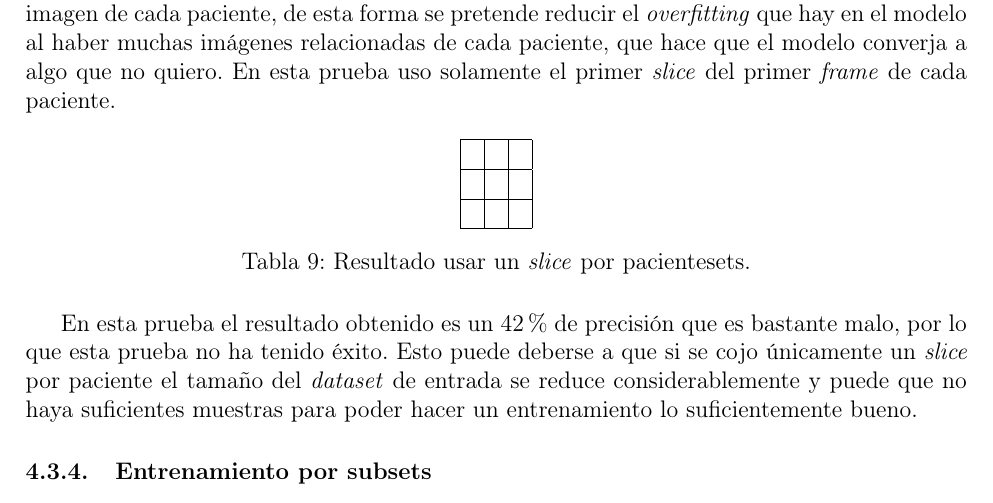
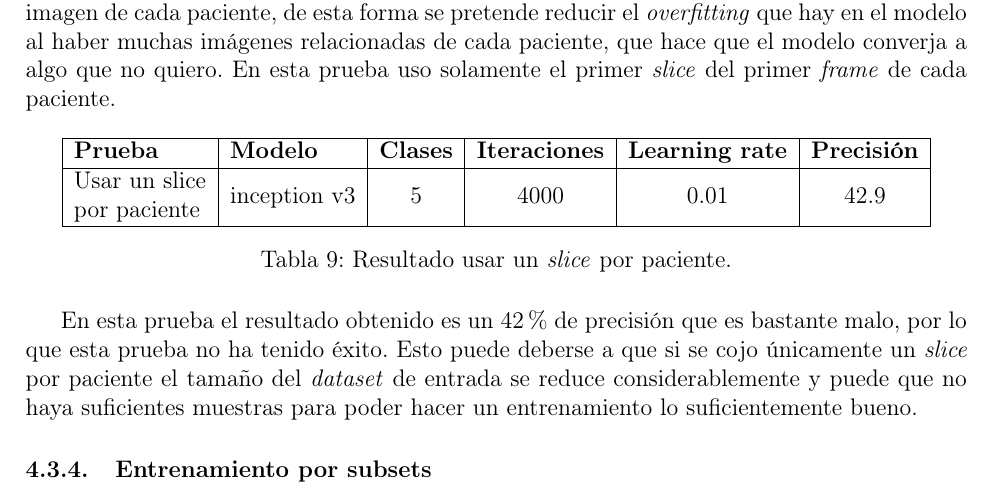
Before and after one commit to Gonzalocl/tfg, a LaTeX document (doc/memoria.tex): part of page 24 of 34, cut so that both start at the same text. Compiled offline with pdfLaTeX.

Commit message:
resultado one slice

```diff
--- a/doc/memoria.tex
+++ b/doc/memoria.tex
@@ -628,13 +628,12 @@ En esta prueba en vez de usar todas las imágenes de todos los pacientes se usa
 
 \begin{table}[H]
 \centering
-\begin{tabular}{|l|l|l|}
+\begin{tabular}{|l|l|l|l|l|l|}
 \hline
- &  &  \\ \hline
- &  &  \\ \hline
- &  &  \\ \hline
+\textbf{Prueba}                                                      & \textbf{Modelo}                   & \textbf{Clases}        & \textbf{Iteraciones}      & \textbf{Learning rate}    & \textbf{Precisión}        \\ \hline
+\begin{tabular}[c]{@{}l@{}}Usar un slice\\ por paciente\end{tabular} & \multicolumn{1}{c|}{inception v3} & \multicolumn{1}{c|}{5} & \multicolumn{1}{c|}{4000} & \multicolumn{1}{c|}{0.01} & \multicolumn{1}{c|}{42.9} \\ \hline
 \end{tabular}
-\caption{Resultado usar un \textit{slice} por pacientesets.}
+\caption{Resultado usar un \textit{slice} por paciente.}
 \end{table}
 
 En esta prueba el resultado obtenido es un 42\% de precisión que es bastante malo, por lo que esta prueba no ha tenido éxito. Esto puede deberse a que si se cojo únicamente un \textit{slice} por paciente el tamaño del \textit{dataset} de entrada se reduce considerablemente y puede que no haya suficientes muestras para poder hacer un entrenamiento lo suficientemente bueno.
```
Also changed, not shown: doc/memoria.tex (1 more changed lines).
